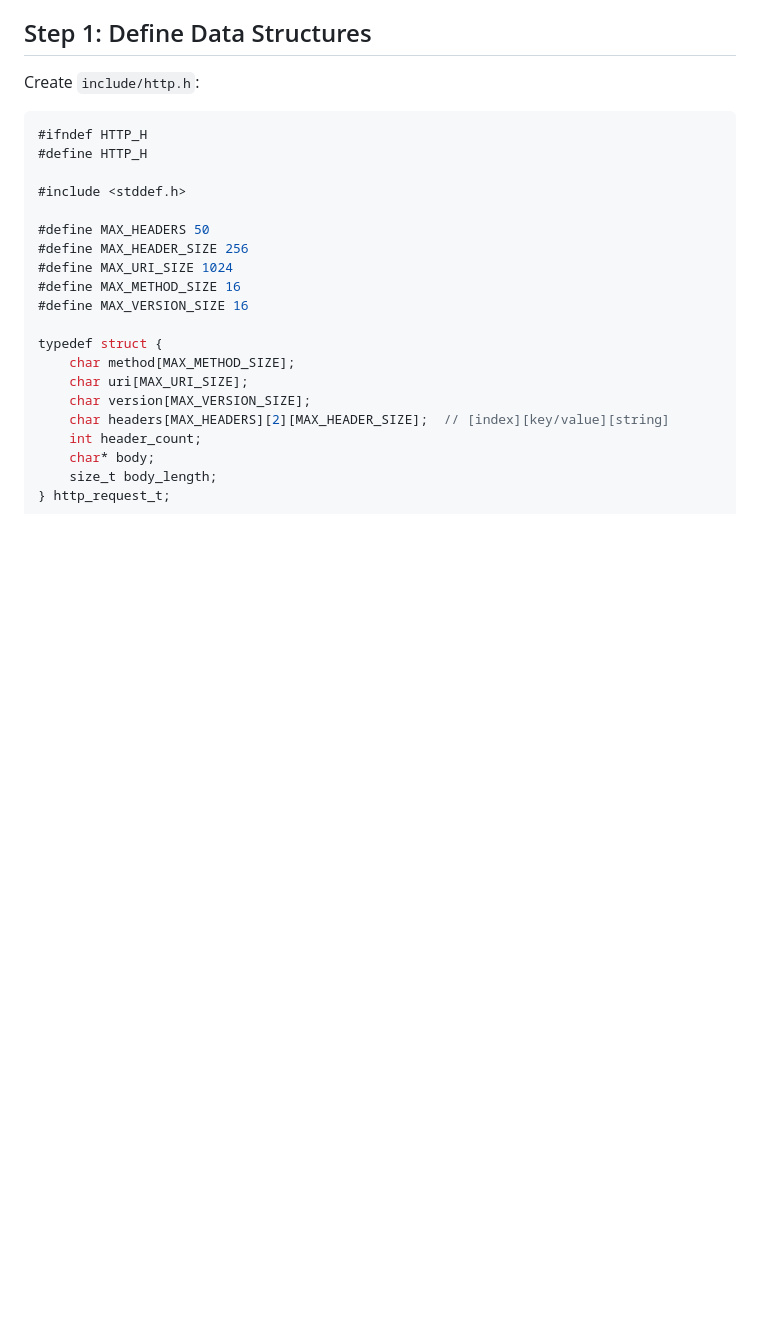
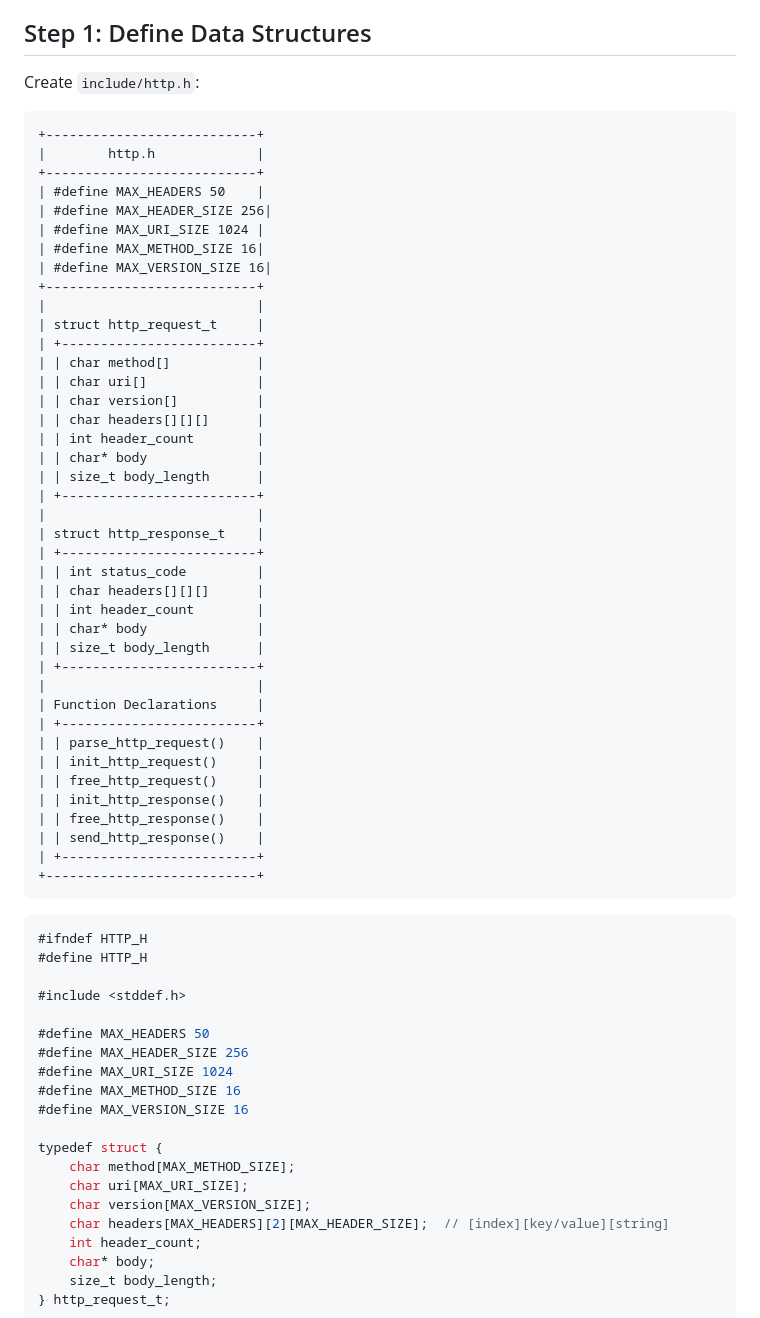
Before and after one commit to rtreacy87/http-server, a Markdown page: wiki/03-http-parsing.md, the part around the change. GitHub-like rendering; blank space fills up the shorter version.

Commit message:
updated http server writeup

````diff
--- a/wiki/03-http-parsing.md
+++ b/wiki/03-http-parsing.md
@@ -33,7 +33,48 @@ Let's break this down:
 ## Step 1: Define Data Structures
 
 Create `include/http.h`:
-
+```
++---------------------------+
+|        http.h             |
++---------------------------+
+| #define MAX_HEADERS 50    |
+| #define MAX_HEADER_SIZE 256|
+| #define MAX_URI_SIZE 1024 |
+| #define MAX_METHOD_SIZE 16|
+| #define MAX_VERSION_SIZE 16|
++---------------------------+
+|                           |
+| struct http_request_t     |
+| +-------------------------+
+| | char method[]           |
+| | char uri[]              |
+| | char version[]          |
+| | char headers[][][]      |
+| | int header_count        |
+| | char* body              |
+| | size_t body_length      |
+| +-------------------------+
+|                           |
+| struct http_response_t    |
+| +-------------------------+
+| | int status_code         |
+| | char headers[][][]      |
+| | int header_count        |
+| | char* body              |
+| | size_t body_length      |
+| +-------------------------+
+|                           |
+| Function Declarations     |
+| +-------------------------+
+| | parse_http_request()    |
+| | init_http_request()     |
+| | free_http_request()     |
+| | init_http_response()    |
+| | free_http_response()    |
+| | send_http_response()    |
+| +-------------------------+
++---------------------------+
+```
 ```c
 #ifndef HTTP_H
 #define HTTP_H
````
